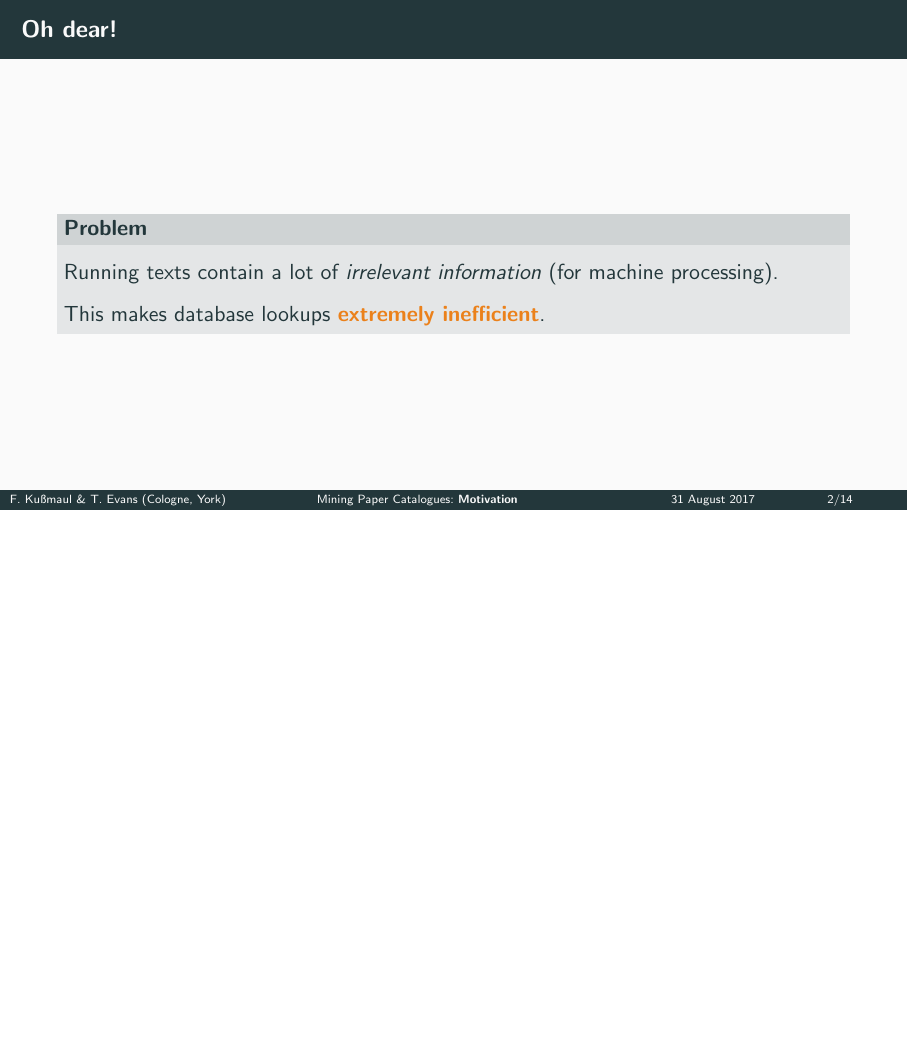
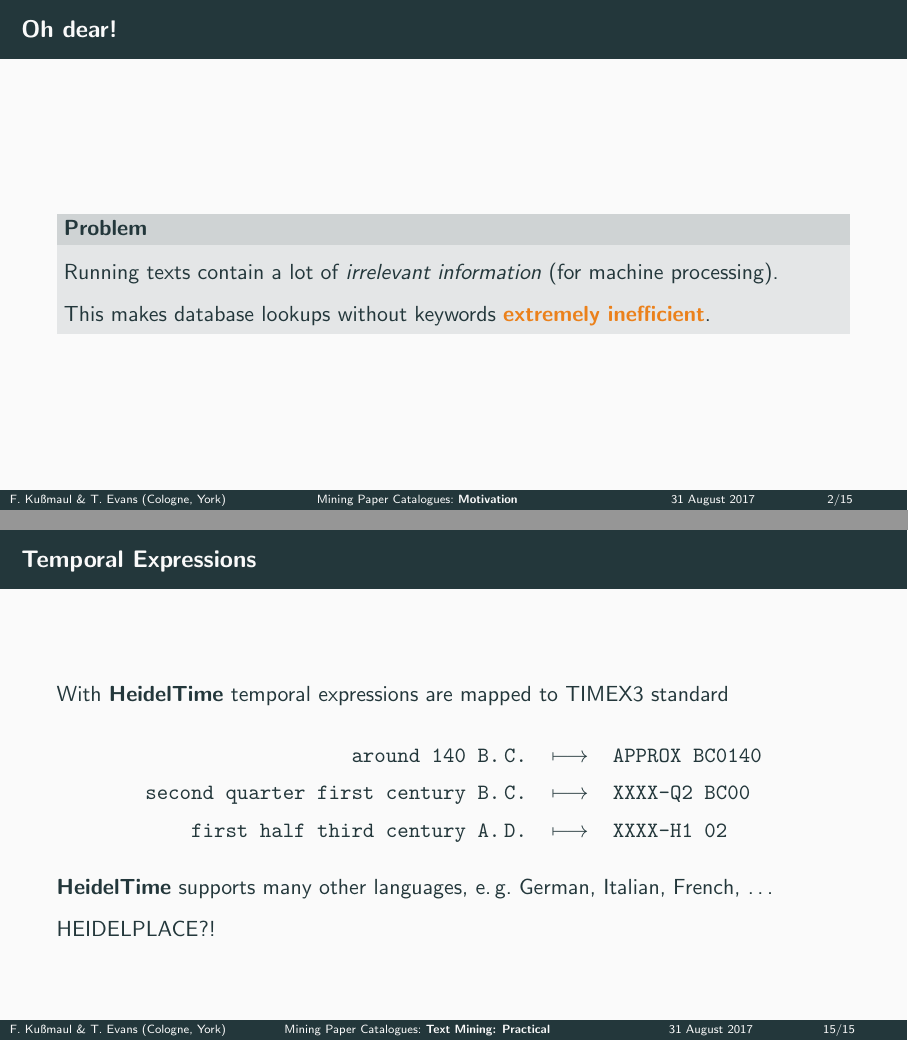
Before and after one commit to horle/eaa-paper-mining, LaTeX slides (eaa.tex): page 4 of 30 before the commit and pages 4 and 30 of 32 after it, the two joined at a grey line, the shorter picture padded with empty space. Compiled offline with pdfLaTeX.

Commit message:
added heideltime

```diff
--- a/eaa.tex
+++ b/eaa.tex
@@ -45,7 +45,7 @@
 \begin{block}{Problem}\vspace{.5em}
 Running texts contain a lot of \emph{irrelevant information} (for machine processing).
 
-This makes database lookups \alert{\textbf{extremely inefficient}}.
+This makes database lookups without keywords \alert{\textbf{extremely inefficient}}.
 \end{block}
 \end{frame}
 
@@ -253,6 +253,23 @@ So we have to add the custom type \texttt{FORM}. Adjusting \texttt{DATE} also ne
 nuthin yet
 \end{frame}
 
+\begin{frame}{Temporal Expressions}
+With \textbf{\textsc{HeidelTime}} temporal expressions are mapped to TIMEX3 standard
+\begin{center}
+{\renewcommand{\arraystretch}{1.2}%
+\begin{tabular}{rcl}
+\texttt{around 140 B.\,C.}&$\longmapsto$&\texttt{APPROX BC0140}\\
+\texttt{second quarter first century B.\,C.}&$\longmapsto$&\texttt{XXXX-Q2 BC00}\\
+\texttt{first half third century A.\,D.}&$\longmapsto$&\texttt{XXXX-H1 02}\\
+\end{tabular}
+}
+\end{center}
+\pause
+\textbf{\textsc{HeidelTime}} supports many other languages, e.\,g.\ German, Italian, French, \dots
+
+HEIDELPLACE?!
+\end{frame}
+
 \section{Multilingualism}
 
 \maketitle
```
Also changed, not shown: eaa.pdf.
